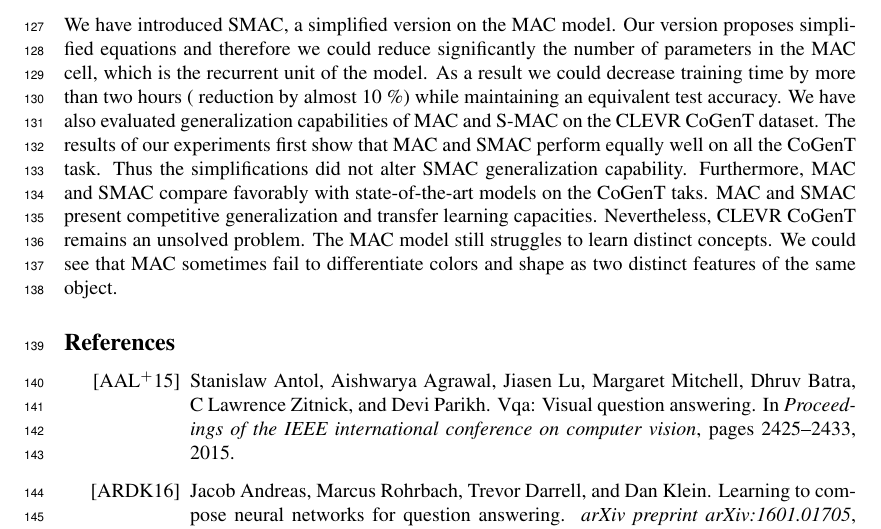
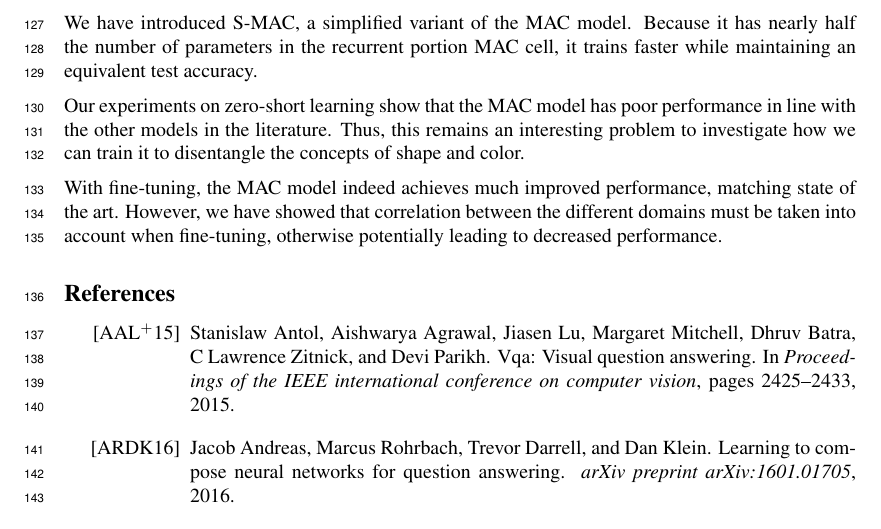
Before and after one commit to IBM/mi-visual-reasoning-pubs, a LaTeX paper (2018_nips_vigil/main.tex, which reads 2018_nips_vigil/conclusion.tex): part of page 5 of 11, cut so that both start at the same text. Compiled offline with pdfLaTeX.

Commit message:
Conclusions

```diff
--- a/2018_nips_vigil/conclusion.tex
+++ b/2018_nips_vigil/conclusion.tex
@@ -1,7 +1,6 @@
 \section{Conclusion}
-We have introduced SMAC, a simplified version on the MAC model. Our version proposes simplified equations and therefore we could reduce significantly the number of parameters in the MAC cell, which is the recurrent unit of the model. As a result we could decrease training time by more than two hours ( reduction by almost 10 \%)
-while maintaining an equivalent test accuracy.
-We have also evaluated generalization capabilities of MAC and S-MAC on the CLEVR CoGenT dataset.
-The results of our experiments first show that MAC and SMAC perform equally well on all the CoGenT task. Thus the simplifications did not alter SMAC generalization capability.
-Furthermore, MAC and SMAC compare favorably with state-of-the-art models on the CoGenT taks. MAC and SMAC present competitive generalization and transfer learning capacities.
-Nevertheless, CLEVR CoGenT remains an unsolved problem. The MAC model still struggles to learn distinct concepts. We could see that MAC sometimes fail to differentiate colors and shape as two distinct features of the same object.
+We have introduced S-MAC, a simplified variant of the MAC model. Because it has nearly half the number of parameters in the recurrent portion MAC cell, it trains faster while maintaining an equivalent test accuracy.
+
+Our experiments on zero-short learning show that the MAC model has poor performance in line with the other models in the literature. Thus, this remains an interesting problem to investigate how we can train it to disentangle the concepts of shape and color.
+
+With fine-tuning, the MAC model indeed achieves much improved performance, matching state of the art. However, we have showed that correlation between the different domains must be taken into account when fine-tuning, otherwise potentially leading to decreased performance.
```
